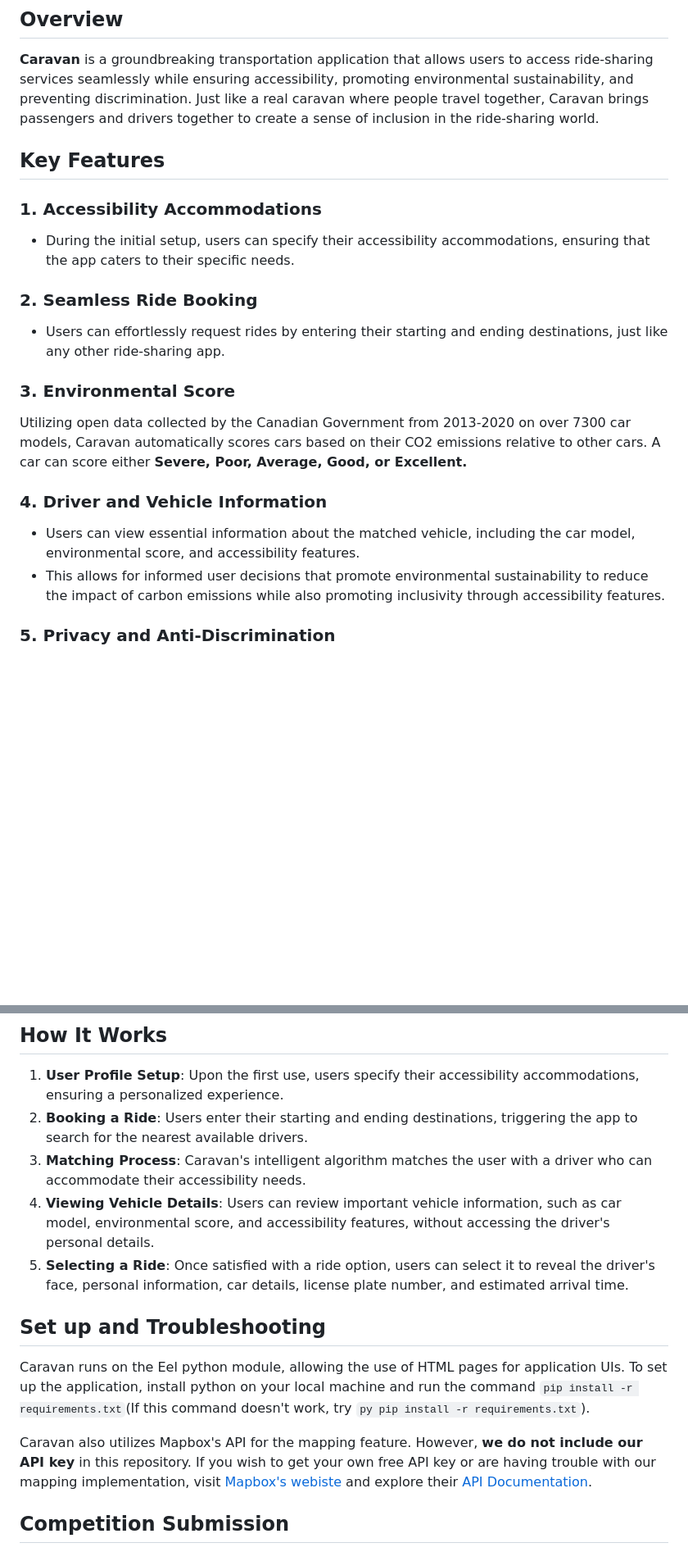
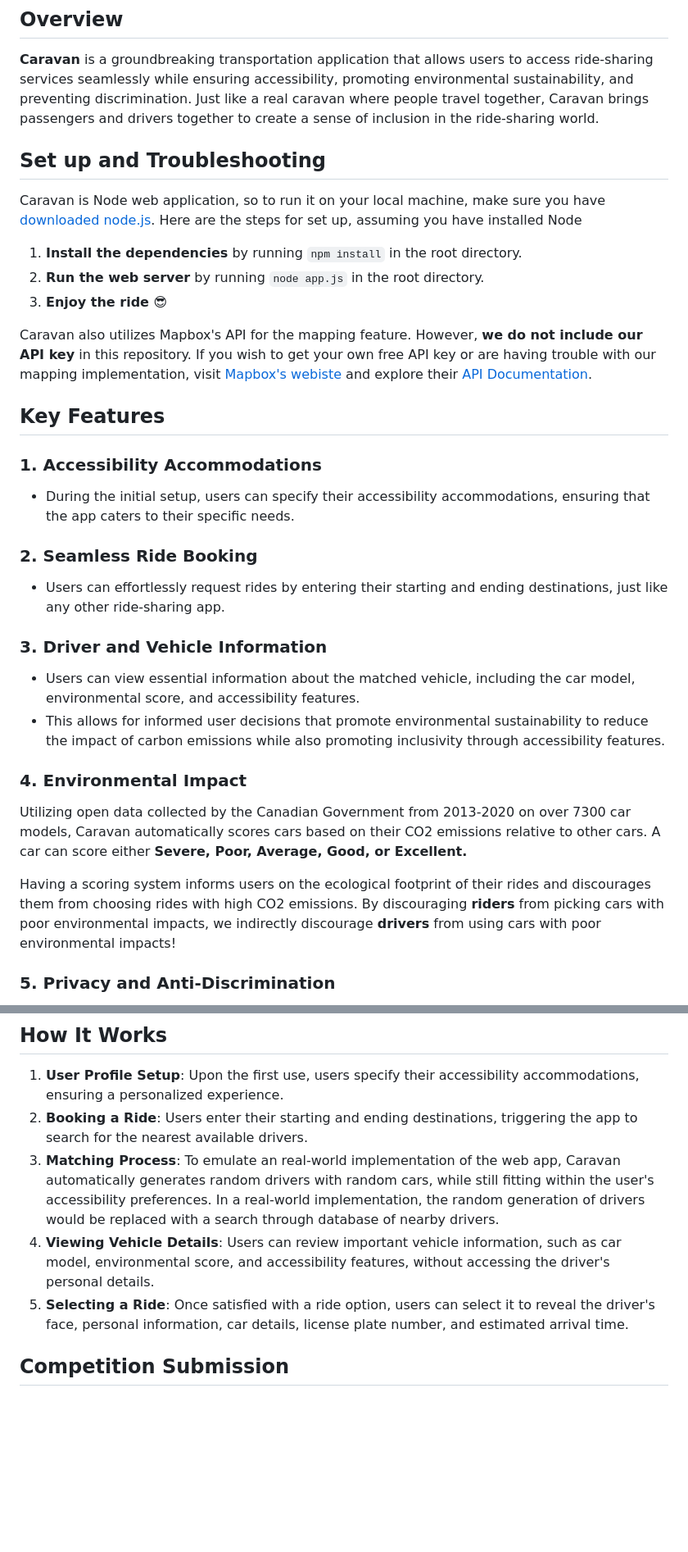
Before and after one commit to Bean0-0/UberHackathon, a Markdown page: README.md, 2 parts joined by grey strips. Shown at 82% size. Drawn GitHub-style; blank space fills up the shorter version.

Commit message:
Include node set up in readme

```diff
--- a/README.md
+++ b/README.md
@@ -2,6 +2,16 @@
 ___
 ## Overview
 **Caravan** is a groundbreaking transportation application that allows users to access ride-sharing services seamlessly while ensuring accessibility, promoting environmental sustainability, and preventing discrimination. Just like a real caravan where people travel together, Caravan brings passengers and drivers together to create a sense of inclusion in the ride-sharing world.
+
+## Set up and Troubleshooting
+Caravan is Node web application, so to run it on your local machine, make sure you have [downloaded node.js](https://nodejs.org/).
+Here are the steps for set up, assuming you have installed Node
+
+1. **Install the dependencies** by running `npm install` in the root directory.
+2. **Run the web server** by running `node app.js` in the root directory.
+3. **Enjoy the ride 😎**
+
+Caravan also utilizes Mapbox's API for the mapping feature. However, **we do not include our API key** in this repository. If you wish to get your own free API key or are having trouble with our mapping implementation, visit [Mapbox's webiste](https://www.mapbox.com/) and explore their [API Documentation](https://docs.mapbox.com/api/overview/).
 
 ## Key Features
 ### 1. Accessibility Accommodations
@@ -10,12 +20,14 @@ ___
 ### 2. Seamless Ride Booking
 - Users can effortlessly request rides by entering their starting and ending destinations, just like any other ride-sharing app.
 
-### 3. Environmental Score
+### 3. Driver and Vehicle Information
+- Users can view essential information about the matched vehicle, including the car model, environmental score, and accessibility features.
+- This allows for informed user decisions that promote environmental sustainability to reduce the impact of carbon emissions while also promoting inclusivity through accessibility features.
+
+### 4. Environmental Impact
 Utilizing open data collected by the Canadian Government from 2013-2020 on over 7300 car models, Caravan automatically scores cars based on their CO2 emissions relative to other cars. A car can score either **Severe, Poor, Average, Good, or Excellent.**
 
-### 4. Driver and Vehicle Information
-- Users can view essential information about the matched vehicle, including the car model, environmental score, and accessibility features.
-- This allows for informed user decisions that promote environmental sustainability to reduce the impact of carbon emissions while also promoting inclusivity through accessibility features.
+Having a scoring system informs users on the ecological footprint of their rides and discourages them from choosing rides with high CO2 emissions. By discouraging **riders** from picking cars with poor environmental impacts, we indirectly discourage **drivers** from using cars with poor environmental impacts!
 
 ### 5. Privacy and Anti-Discrimination
 - To prevent discrimination, Caravan prioritizes privacy by not displaying the driver's face or personal information until the user selects a ride they are satisfied with.
@@ -27,14 +39,9 @@ Utilizing open data collected by the Canadian Government from 2013-2020 on over
 ## How It Works
 1. **User Profile Setup**: Upon the first use, users specify their accessibility accommodations, ensuring a personalized experience.
 2. **Booking a Ride**: Users enter their starting and ending destinations, triggering the app to search for the nearest available drivers.
-3. **Matching Process**: Caravan's intelligent algorithm matches the user with a driver who can accommodate their accessibility needs.
+3. **Matching Process**: To emulate an real-world implementation of the web app, Caravan automatically generates random drivers with random cars, while still fitting within the user's accessibility preferences. In a real-world implementation, the random generation of drivers would be replaced with a search through database of nearby drivers.
 4. **Viewing Vehicle Details**: Users can review important vehicle information, such as car model, environmental score, and accessibility features, without accessing the driver's personal details.
 5. **Selecting a Ride**: Once satisfied with a ride option, users can select it to reveal the driver's face, personal information, car details, license plate number, and estimated arrival time.
-
-## Set up and Troubleshooting
-Caravan runs on the Eel python module, allowing the use of HTML pages for application UIs. To set up the application, install python on your local machine and run the command `pip install -r requirements.txt`(If this command doesn't work, try `py pip install -r requirements.txt`).
-
-Caravan also utilizes Mapbox's API for the mapping feature. However, **we do not include our API key** in this repository. If you wish to get your own free API key or are having trouble with our mapping implementation, visit [Mapbox's webiste](https://www.mapbox.com/) and explore their [API Documentation](https://docs.mapbox.com/api/overview/).
 
 ## Competition Submission
 Caravan is our entry for the **2023 Virtual Global Hackathon**, demonstrating our commitment to making transportation accessible and equitable for all. We believe that our innovative approach to matching passengers with suitable drivers will revolutionize the industry.
```
